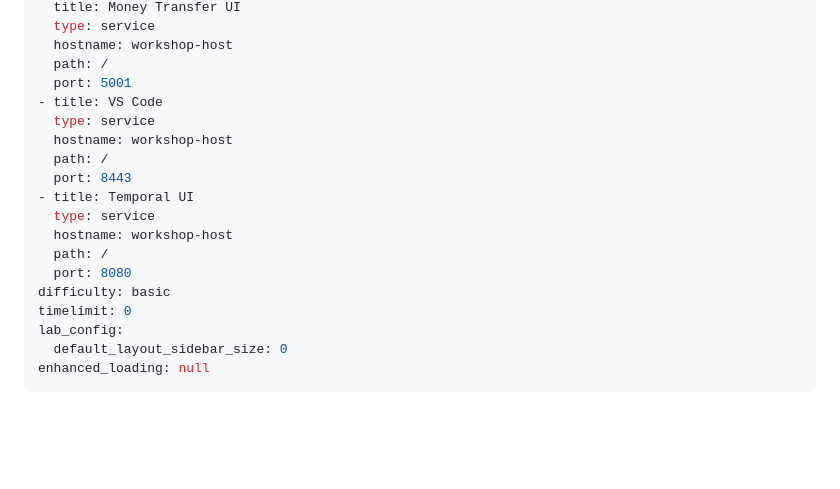
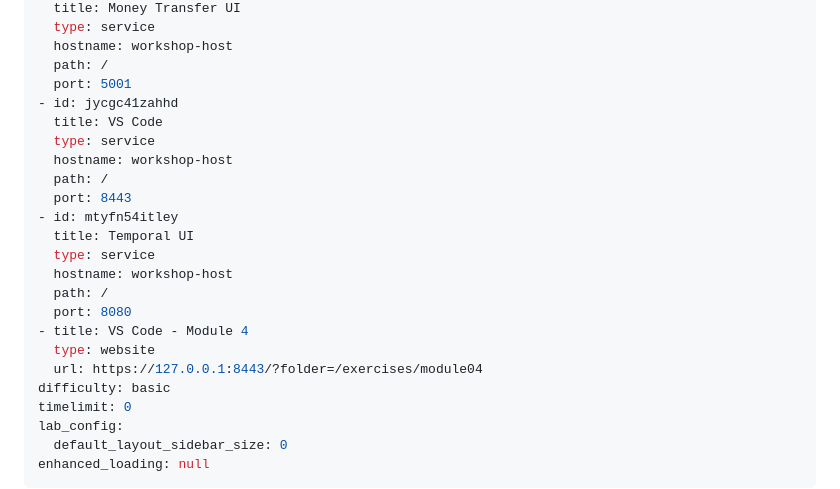
Before and after one commit to lainie-ftw/temporal-failure-proof-python, a Markdown page: 04-module-04/assignment.md, the part around the change. Drawn GitHub-style; blank space fills up the shorter version.

Commit message:
Try adding a specific code server URL to get to the right folder

```diff
--- a/04-module-04/assignment.md
+++ b/04-module-04/assignment.md
@@ -15,16 +15,21 @@ tabs:
   hostname: workshop-host
   path: /
   port: 5001
-- title: VS Code
+- id: jycgc41zahhd
+  title: VS Code
   type: service
   hostname: workshop-host
   path: /
   port: 8443
-- title: Temporal UI
+- id: mtyfn54itley
+  title: Temporal UI
   type: service
   hostname: workshop-host
   path: /
   port: 8080
+- title: VS Code - Module 4
+  type: website
+  url: https://127.0.0.1:8443/?folder=/exercises/module04
 difficulty: basic
 timelimit: 0
 lab_config:
```
